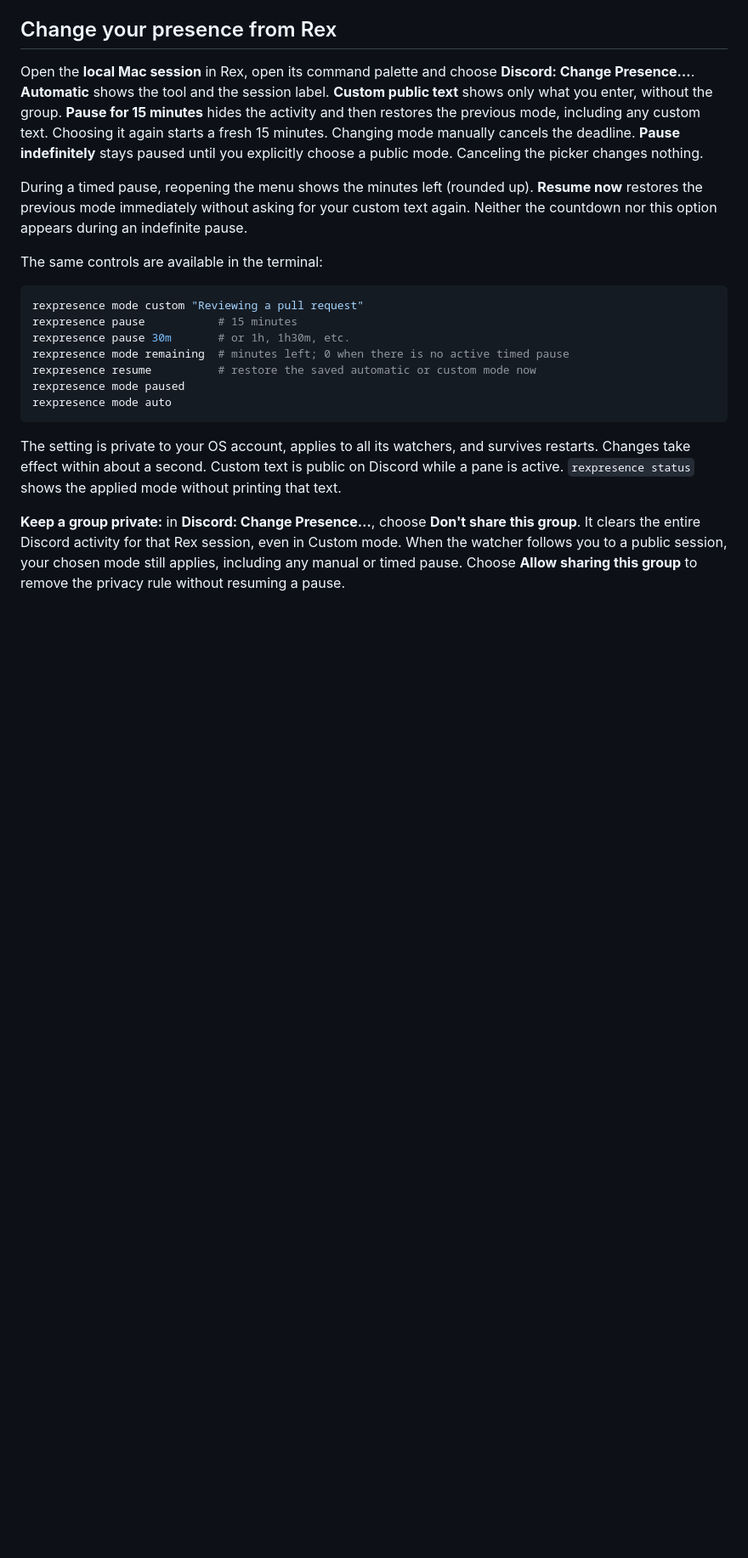
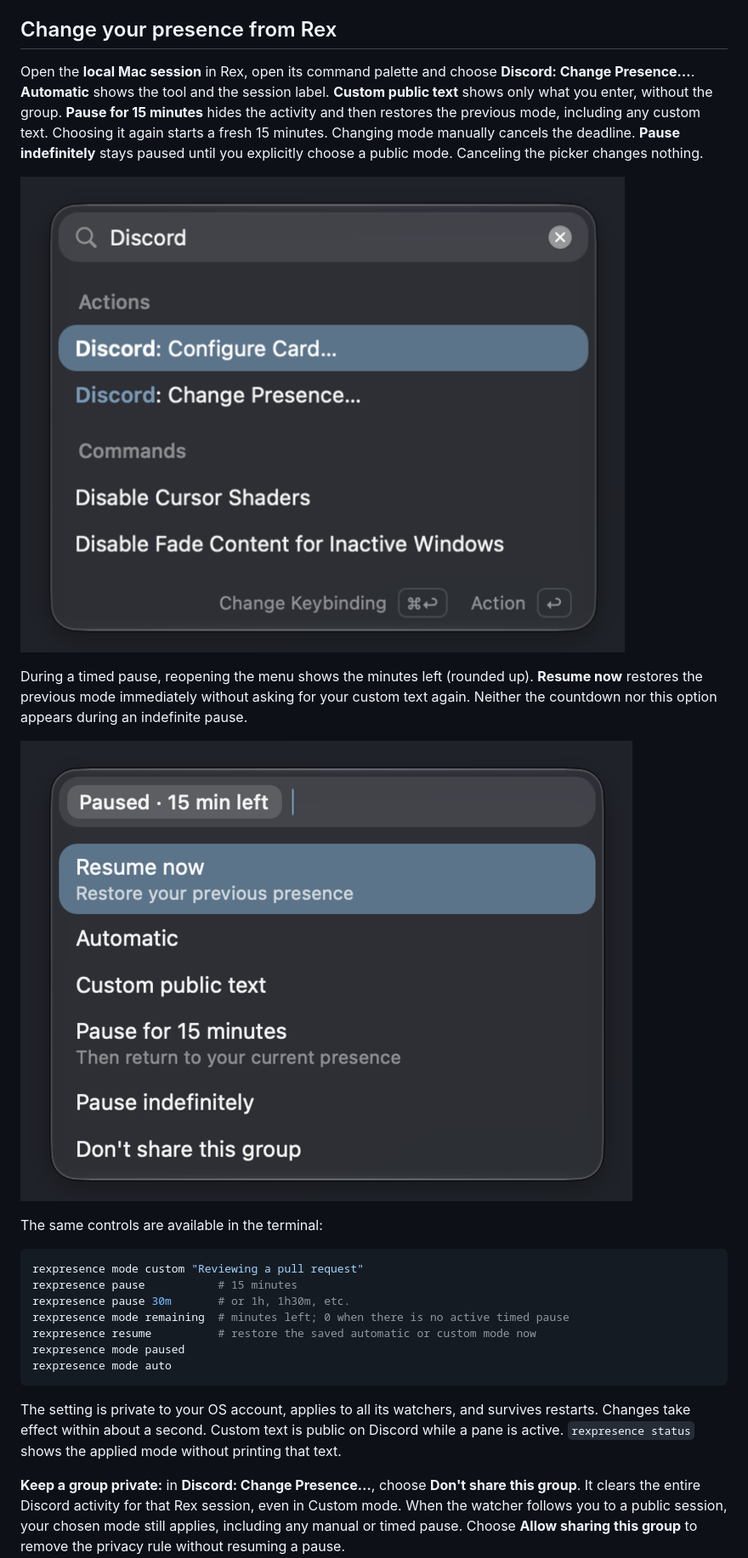
Before and after one commit to Luqueee/rexpresence, a Markdown page: README.md, the part around one of its changes. Shown at 85% size. Rendered like a GitHub page; pictures changed too: docs/screenshots/rex-commands.png (added), docs/screenshots/rex-paused.png (added); blank space fills up the shorter version.

Commit message:
Show rexpresence in Rex and Discord
- Add cropped screenshots of real activity, palette actions, group privacy, card preview and timed pause.

```diff
--- a/README.md
+++ b/README.md
@@ -46,7 +48,11 @@ Local Mac selection is checked every three seconds. If Discord restarts, the cur
 
 Open the **local Mac session** in Rex, open its command palette and choose **Discord: Change Presence…**. **Automatic** shows the tool and the session label. **Custom public text** shows only what you enter, without the group. **Pause for 15 minutes** hides the activity and then restores the previous mode, including any custom text. Choosing it again starts a fresh 15 minutes. Changing mode manually cancels the deadline. **Pause indefinitely** stays paused until you explicitly choose a public mode. Canceling the picker changes nothing.
 
+![Rex command palette showing Discord: Configure Card and Discord: Change Presence](docs/screenshots/rex-commands.png)
+
 During a timed pause, reopening the menu shows the minutes left (rounded up). **Resume now** restores the previous mode immediately without asking for your custom text again. Neither the countdown nor this option appears during an indefinite pause.
+
+![Rex presence picker showing 15 minutes left and the Resume now option](docs/screenshots/rex-paused.png)
 
 The same controls are available in the terminal:
 
```
Also changed, not shown: other parts of README.md (+6 -0 lines), docs/screenshots/rex-card.png (added), docs/screenshots/rex-discord.png (added), docs/screenshots/rex-privacy.png (added).
